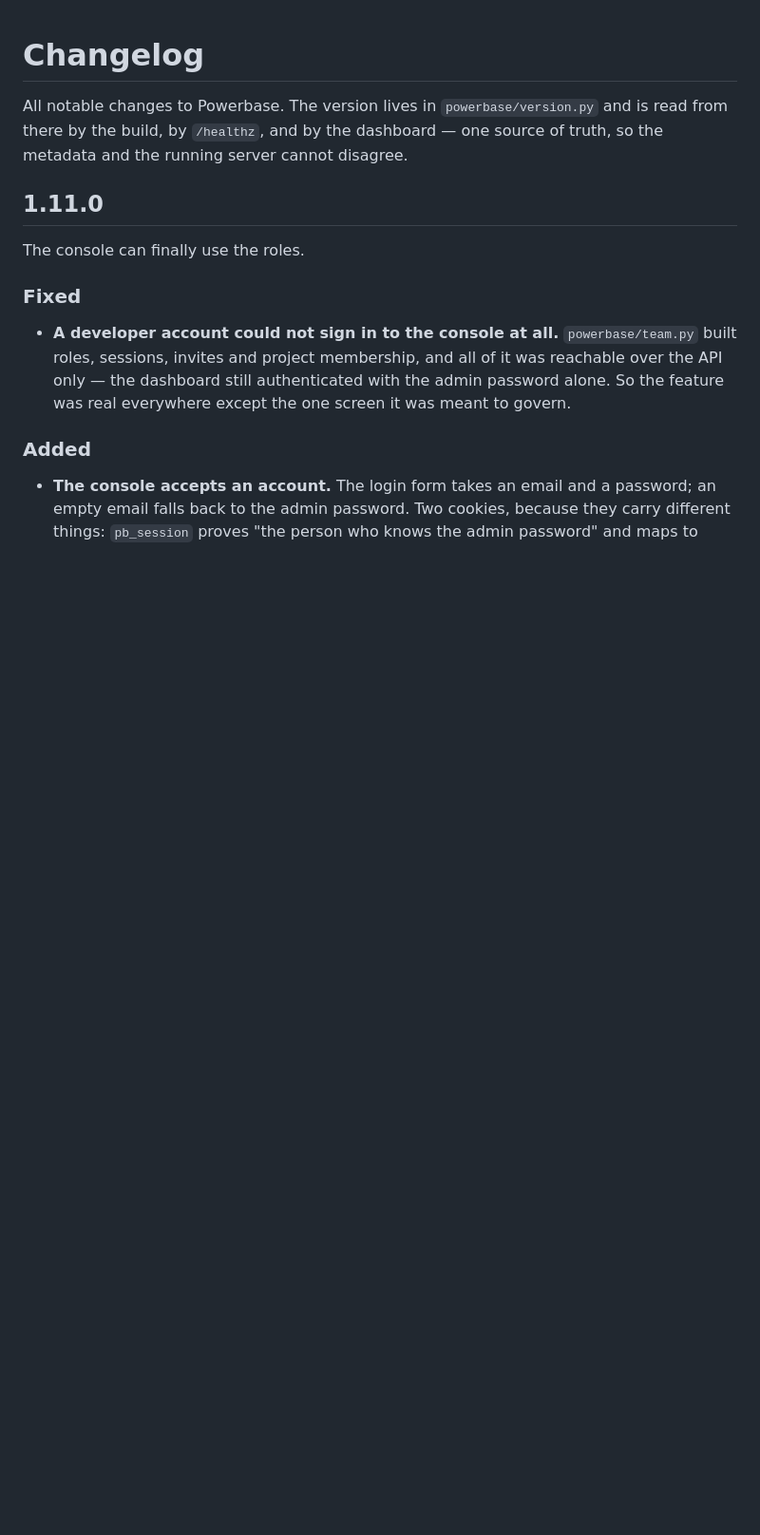
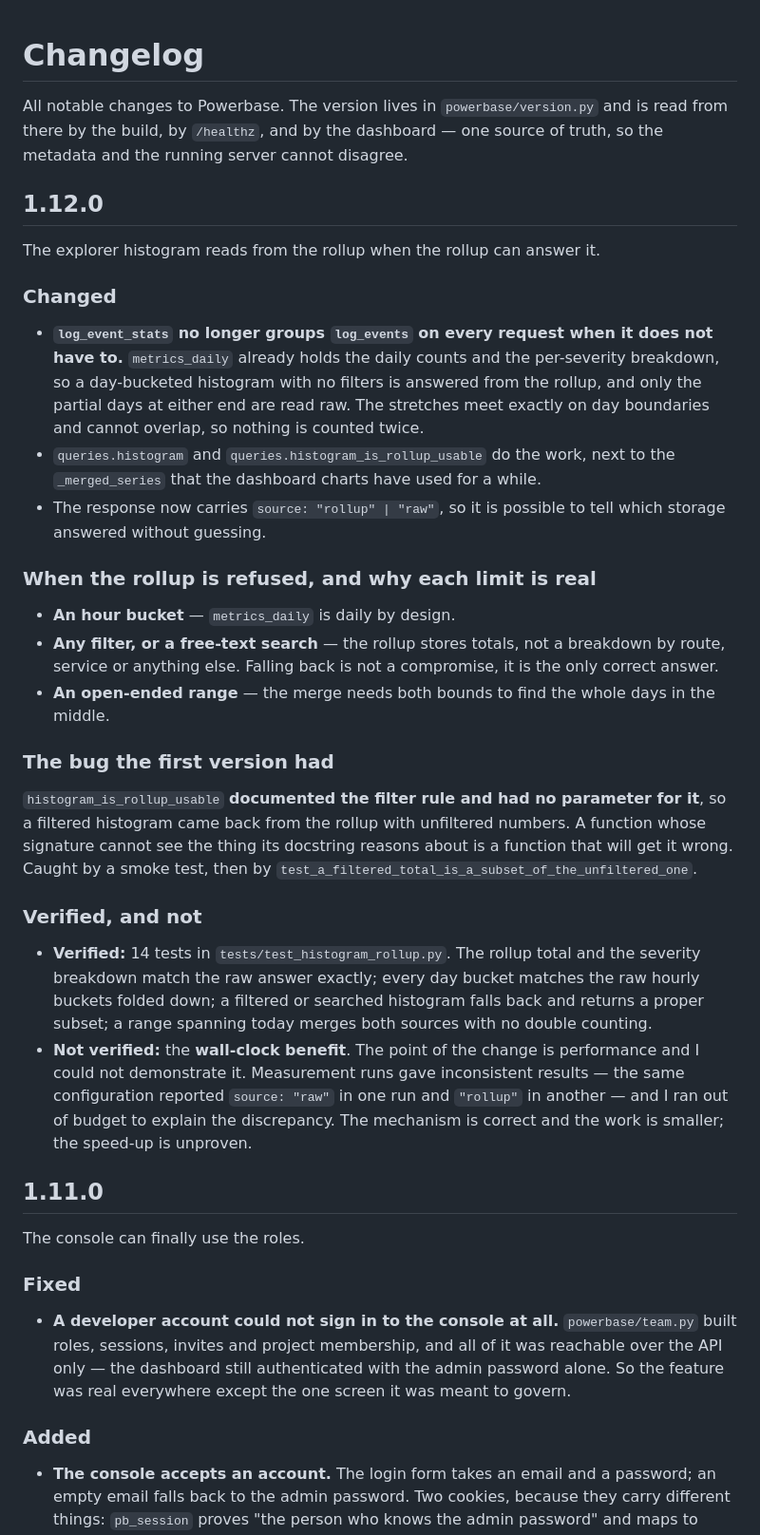
Before and after one commit to merry8989-uk/powerbase-server, a Markdown page: CHANGELOG.md, the part around the change. Shown at 95% size. GitHub-like rendering; blank space fills up the shorter version.

Commit message:
CHANGELOG.md (#12)

```diff
--- a/CHANGELOG.md
+++ b/CHANGELOG.md
@@ -3,6 +3,48 @@
 All notable changes to Powerbase. The version lives in `powerbase/version.py`
 and is read from there by the build, by `/healthz`, and by the dashboard — one
 source of truth, so the metadata and the running server cannot disagree.
+
+## 1.12.0
+
+The explorer histogram reads from the rollup when the rollup can answer it.
+
+### Changed
+- **`log_event_stats` no longer groups `log_events` on every request when it does
+  not have to.** `metrics_daily` already holds the daily counts and the per-severity
+  breakdown, so a day-bucketed histogram with no filters is answered from the
+  rollup, and only the partial days at either end are read raw. The stretches meet
+  exactly on day boundaries and cannot overlap, so nothing is counted twice.
+- `queries.histogram` and `queries.histogram_is_rollup_usable` do the work, next
+  to the `_merged_series` that the dashboard charts have used for a while.
+- The response now carries `source: "rollup" | "raw"`, so it is possible to tell
+  which storage answered without guessing.
+
+### When the rollup is refused, and why each limit is real
+- **An hour bucket** — `metrics_daily` is daily by design.
+- **Any filter, or a free-text search** — the rollup stores totals, not a
+  breakdown by route, service or anything else. Falling back is not a compromise,
+  it is the only correct answer.
+- **An open-ended range** — the merge needs both bounds to find the whole days in
+  the middle.
+
+### The bug the first version had
+`histogram_is_rollup_usable` **documented the filter rule and had no parameter for
+it**, so a filtered histogram came back from the rollup with unfiltered numbers.
+A function whose signature cannot see the thing its docstring reasons about is a
+function that will get it wrong. Caught by a smoke test, then by
+`test_a_filtered_total_is_a_subset_of_the_unfiltered_one`.
+
+### Verified, and not
+- **Verified:** 14 tests in `tests/test_histogram_rollup.py`. The rollup total and
+  the severity breakdown match the raw answer exactly; every day bucket matches
+  the raw hourly buckets folded down; a filtered or searched histogram falls back
+  and returns a proper subset; a range spanning today merges both sources with no
+  double counting.
+- **Not verified:** the **wall-clock benefit**. The point of the change is
+  performance and I could not demonstrate it. Measurement runs gave inconsistent
+  results — the same configuration reported `source: "raw"` in one run and
+  `"rollup"` in another — and I ran out of budget to explain the discrepancy. The
+  mechanism is correct and the work is smaller; the speed-up is unproven.
 
 ## 1.11.0
 
```
